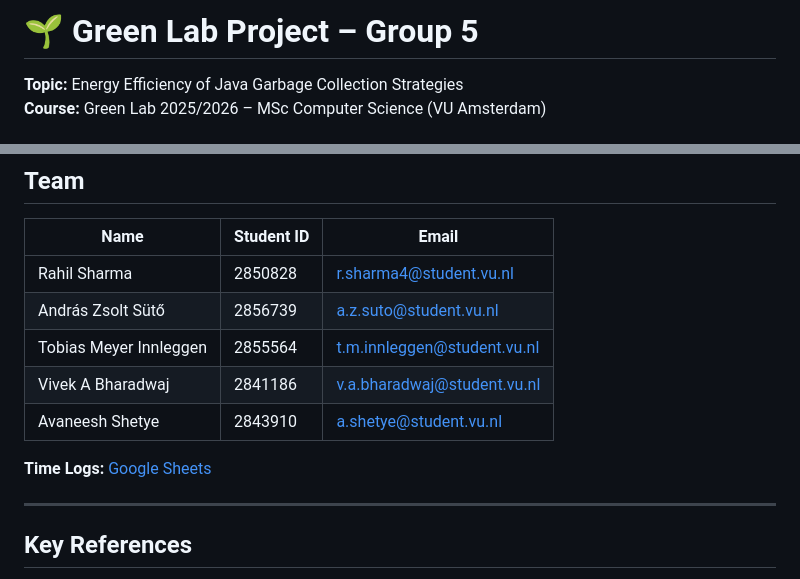
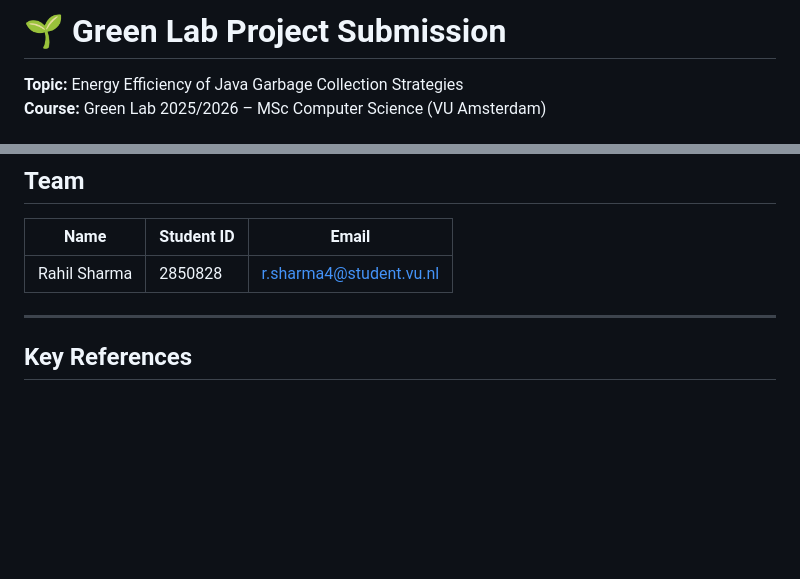
Before and after one commit to rahil1303/Green-Lab-Course-Work-Group-5, a Markdown page: README.md, 2 parts joined by grey strips. Drawn GitHub-style; blank space fills up the shorter version.

Commit message:
Update README for project submission
Removed team member details and time logs from README.

```diff
--- a/README.md
+++ b/README.md
@@ -1,4 +1,4 @@
-# 🌱 Green Lab Project – Group 5
+# 🌱 Green Lab Project Submission
 
 **Topic:** Energy Efficiency of Java Garbage Collection Strategies
 **Course:** Green Lab 2025/2026 – MSc Computer Science (VU Amsterdam)
@@ -96,13 +96,6 @@ git clone https://github.com/rahil1303/Green-Lab-Course-Work-Group-5.git
 | Name | Student ID | Email |
 |------|------------|-------|
 | Rahil Sharma | 2850828 | r.sharma4@student.vu.nl |
-| András Zsolt Sütő | 2856739 | a.z.suto@student.vu.nl |
-| Tobias Meyer Innleggen | 2855564 | t.m.innleggen@student.vu.nl |
-| Vivek A Bharadwaj | 2841186 | v.a.bharadwaj@student.vu.nl |
-| Avaneesh Shetye | 2843910 | a.shetye@student.vu.nl |
-
-**Time Logs:** [Google Sheets](https://docs.google.com/spreadsheets/d/1333u48gWQoafeC8ukJoe-fx9sy5RInaw/edit?usp=sharing&ouid=105392327583206963909&rtpof=true&sd=true)
-
 ---
 
 ## Key References
```
